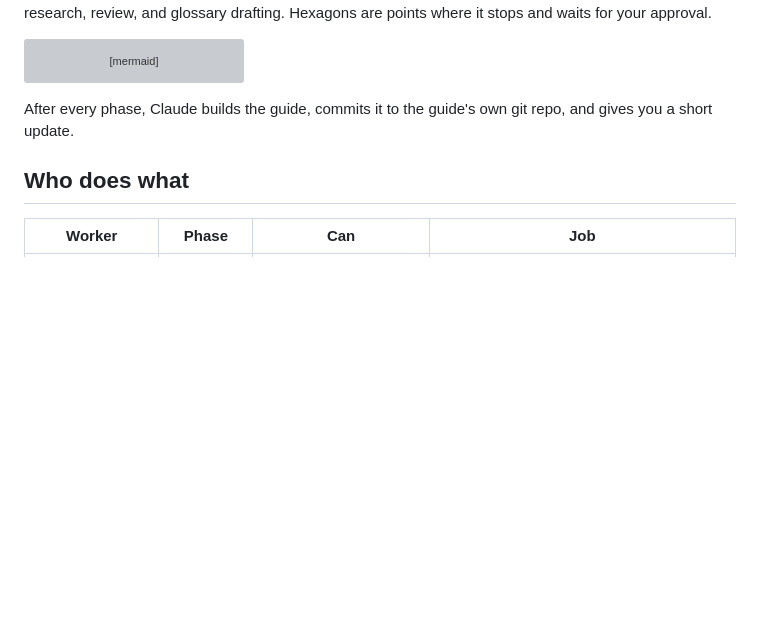
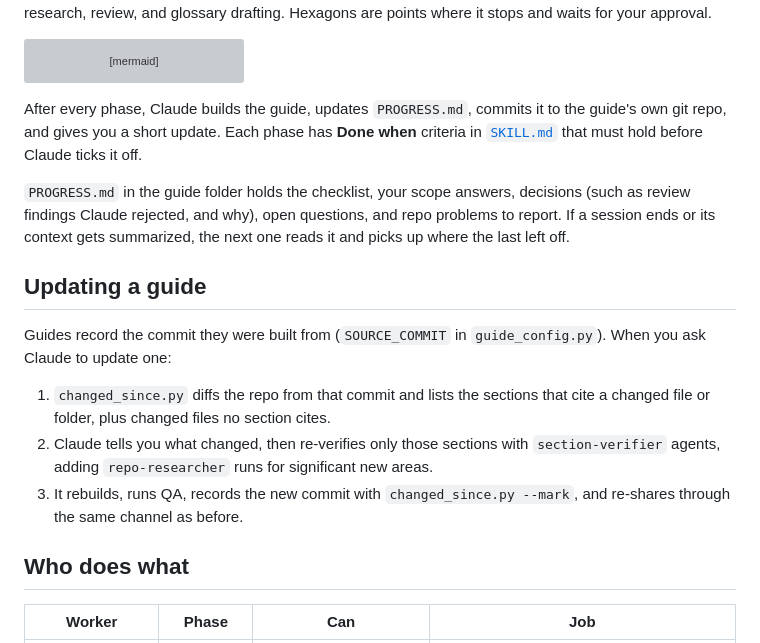
Before and after one commit to SimplySylvia/Claude-Application-Explainer, a Markdown page: docs/HOW-IT-WORKS.md, the part around the change. Rendered like a GitHub page; blank space fills up the shorter version; grey boxes are pictures that could not be loaded.

Commit message:
Release 1.2.0: rebuild the demo and document the update workflow

````diff
--- a/docs/HOW-IT-WORKS.md
+++ b/docs/HOW-IT-WORKS.md
@@ -61,7 +61,25 @@ flowchart TD
     class r1,r2,r3,sr,sv,gd agent
 ```
 
-After every phase, Claude builds the guide, commits it to the guide's own git repo, and gives you a short update.
+After every phase, Claude builds the guide, updates `PROGRESS.md`, commits it to the guide's own git repo, and gives
+you a short update. Each phase has **Done when** criteria in [`SKILL.md`](../skills/application-explainer/SKILL.md)
+that must hold before Claude ticks it off.
+
+`PROGRESS.md` in the guide folder holds the checklist, your scope answers, decisions (such as review findings
+Claude rejected, and why), open questions, and repo problems to report. If a session ends or its context gets
+summarized, the next one reads it and picks up where the last left off.
+
+## Updating a guide
+
+Guides record the commit they were built from (`SOURCE_COMMIT` in `guide_config.py`). When you ask Claude to
+update one:
+
+1. `changed_since.py` diffs the repo from that commit and lists the sections that cite a changed file or folder,
+   plus changed files no section cites.
+2. Claude tells you what changed, then re-verifies only those sections with `section-verifier` agents, adding
+   `repo-researcher` runs for significant new areas.
+3. It rebuilds, runs QA, records the new commit with `changed_since.py --mark`, and re-shares through the same
+   channel as before.
 
 ## Who does what
 
````
Also changed, not shown: CHANGELOG.md (+17 -2 lines), README.md (+9 -1 lines), docs/images/guide-search.png, 2 other files.
